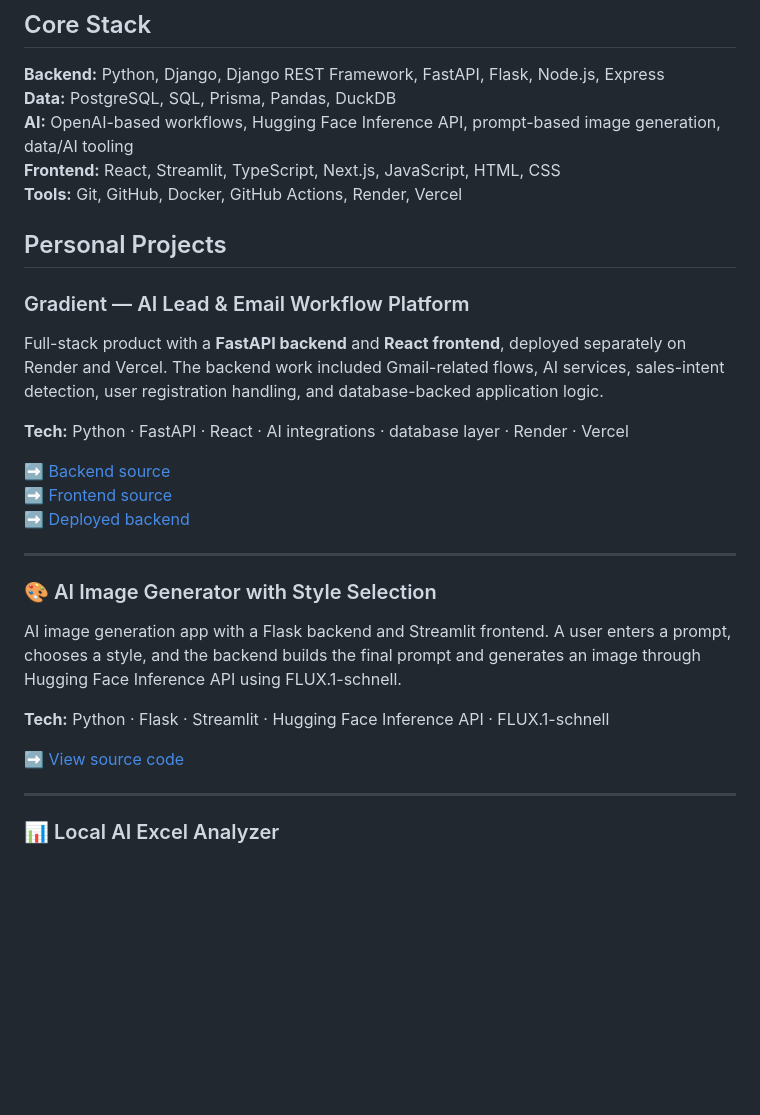
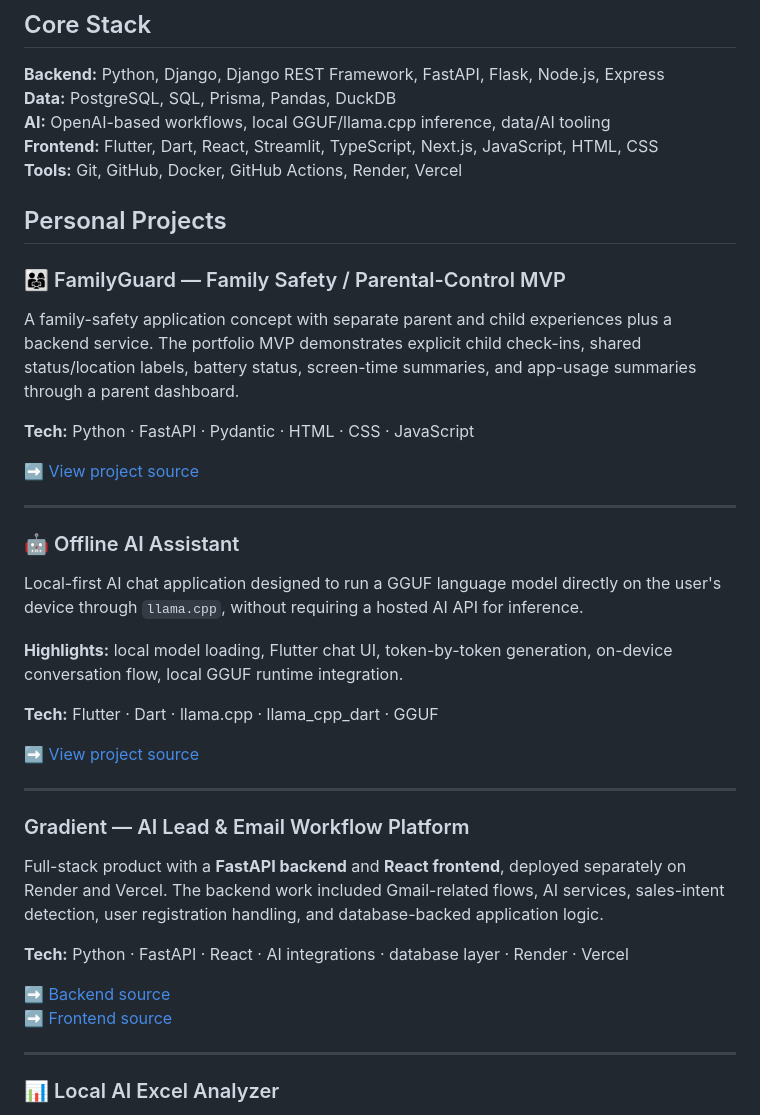
Before and after one commit to anngktw-dot/AGELINA, a Markdown page: README.md, the part around the change. Rendered like a GitHub page; blank space fills up the shorter version.

Commit message:
docs: add FamilyGuard and Offline AI Assistant

```diff
--- a/README.md
+++ b/README.md
@@ -8,11 +8,31 @@ I build backend APIs, local data tools, AI-powered applications, and interactive
 
 **Backend:** Python, Django, Django REST Framework, FastAPI, Flask, Node.js, Express
 **Data:** PostgreSQL, SQL, Prisma, Pandas, DuckDB
-**AI:** OpenAI-based workflows, Hugging Face Inference API, prompt-based image generation, data/AI tooling
-**Frontend:** React, Streamlit, TypeScript, Next.js, JavaScript, HTML, CSS
+**AI:** OpenAI-based workflows, local GGUF/llama.cpp inference, data/AI tooling
+**Frontend:** Flutter, Dart, React, Streamlit, TypeScript, Next.js, JavaScript, HTML, CSS
 **Tools:** Git, GitHub, Docker, GitHub Actions, Render, Vercel
 
 ## Personal Projects
+
+### 👨‍👩‍👧 FamilyGuard — Family Safety / Parental-Control MVP
+A family-safety application concept with separate parent and child experiences plus a backend service. The portfolio MVP demonstrates explicit child check-ins, shared status/location labels, battery status, screen-time summaries, and app-usage summaries through a parent dashboard.
+
+**Tech:** Python · FastAPI · Pydantic · HTML · CSS · JavaScript
+
+➡️ [View project source](./apps/familyguard/)
+
+---
+
+### 🤖 Offline AI Assistant
+Local-first AI chat application designed to run a GGUF language model directly on the user's device through `llama.cpp`, without requiring a hosted AI API for inference.
+
+**Highlights:** local model loading, Flutter chat UI, token-by-token generation, on-device conversation flow, local GGUF runtime integration.
+
+**Tech:** Flutter · Dart · llama.cpp · llama_cpp_dart · GGUF
+
+➡️ [View project source](./apps/offline-ai-assistant/)
+
+---
 
 ### Gradient — AI Lead & Email Workflow Platform
 Full-stack product with a **FastAPI backend** and **React frontend**, deployed separately on Render and Vercel. The backend work included Gmail-related flows, AI services, sales-intent detection, user registration handling, and database-backed application logic.
@@ -21,16 +41,6 @@ Full-stack product with a **FastAPI backend** and **React frontend**, deployed s
 
 ➡️ [Backend source](https://github.com/Sharik3k/Gradient-Backend)
 ➡️ [Frontend source](https://github.com/Sharik3k/Gradient-Frontend)
-➡️ [Deployed backend](https://gradient-prod-test.onrender.com)
-
----
-
-### 🎨 AI Image Generator with Style Selection
-AI image generation app with a Flask backend and Streamlit frontend. A user enters a prompt, chooses a style, and the backend builds the final prompt and generates an image through Hugging Face Inference API using FLUX.1-schnell.
-
-**Tech:** Python · Flask · Streamlit · Hugging Face Inference API · FLUX.1-schnell
-
-➡️ [View source code](https://github.com/anngktw-dot/project)
 
 ---
 
```
